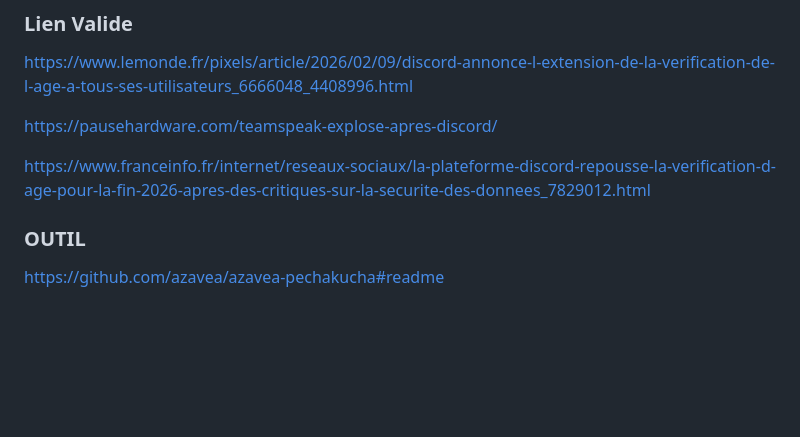
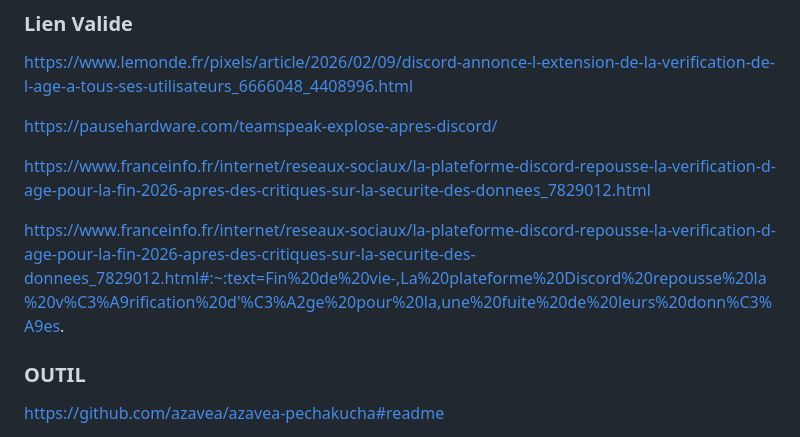
Before and after one commit to aerhiss/Pecha-Kucha-IUT, a Markdown page: sujet.md, the part around the change. Drawn GitHub-style; blank space fills up the shorter version.

Commit message:
Add duplicate link for Discord age verification
Added a duplicate link regarding Discord's age verification delay.

```diff
--- a/sujet.md
+++ b/sujet.md
@@ -76,6 +76,8 @@ https://pausehardware.com/teamspeak-explose-apres-discord/
 
 https://www.franceinfo.fr/internet/reseaux-sociaux/la-plateforme-discord-repousse-la-verification-d-age-pour-la-fin-2026-apres-des-critiques-sur-la-securite-des-donnees_7829012.html
 
+https://www.franceinfo.fr/internet/reseaux-sociaux/la-plateforme-discord-repousse-la-verification-d-age-pour-la-fin-2026-apres-des-critiques-sur-la-securite-des-donnees_7829012.html#:~:text=Fin%20de%20vie-,La%20plateforme%20Discord%20repousse%20la%20v%C3%A9rification%20d'%C3%A2ge%20pour%20la,une%20fuite%20de%20leurs%20donn%C3%A9es.
+
 
 ### OUTIL
 
```
